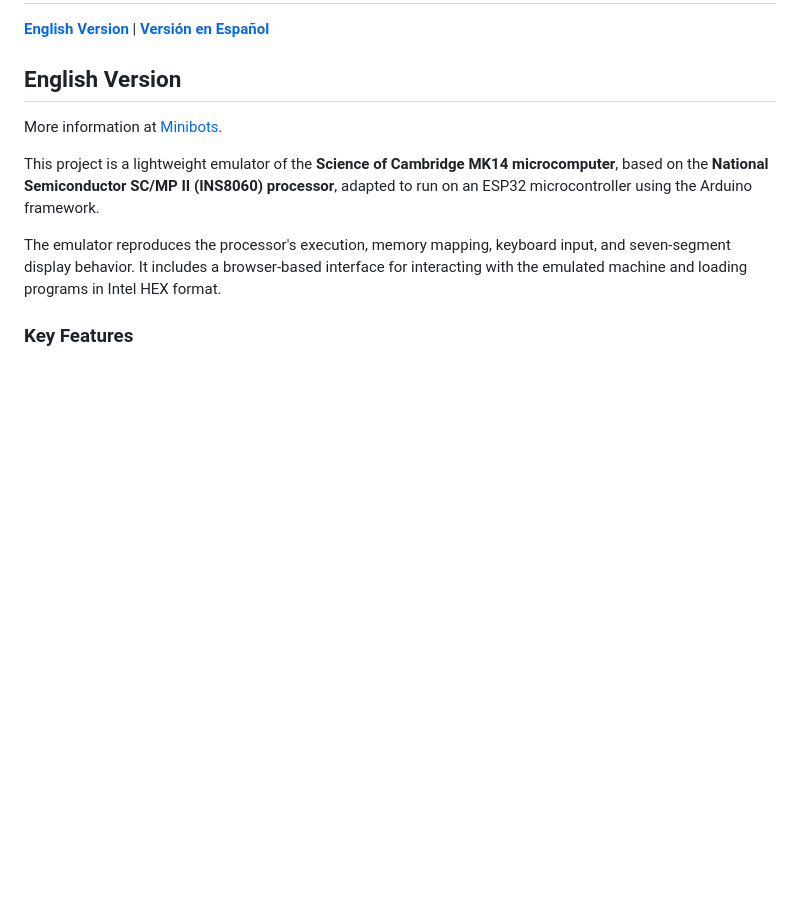
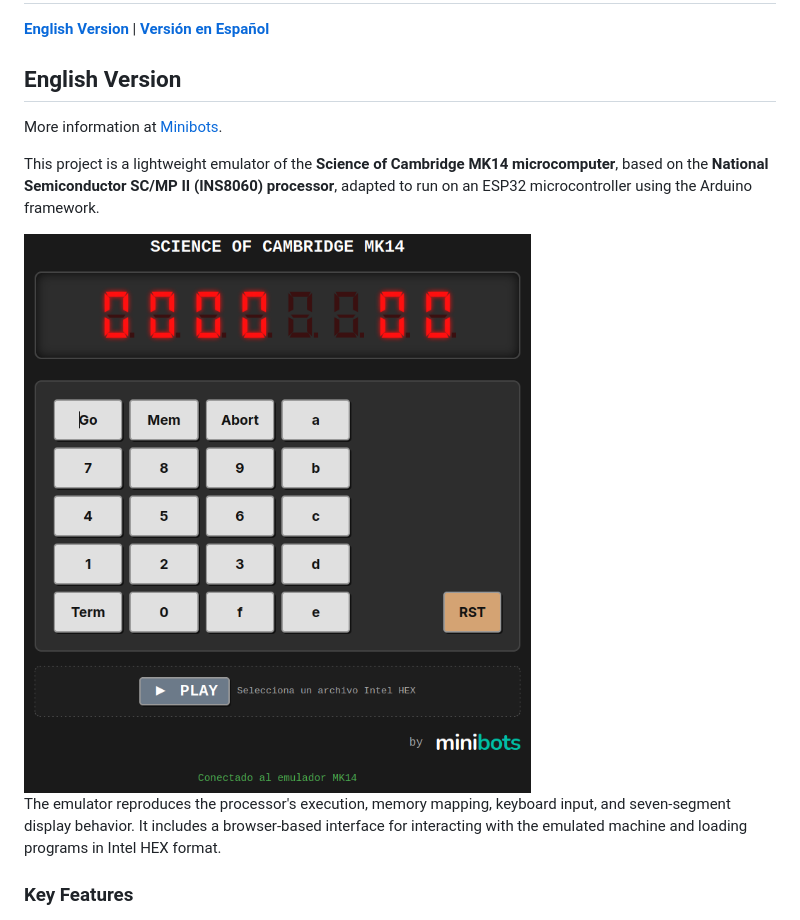
Before and after one commit to RafaGS/MK14-ESP32-Emulator, a Markdown page: README.md, the part around one of its changes. GitHub-like rendering; pictures changed too: images/main.png (added); blank space fills up the shorter version.

```diff
--- a/README.md
+++ b/README.md
@@ -8,5 +8,7 @@ More information at [Minibots](https://minibots.wordpress.com).
 
 This project is a lightweight emulator of the **Science of Cambridge MK14 microcomputer**, based on the **National Semiconductor SC/MP II (INS8060) processor**, adapted to run on an ESP32 microcontroller using the Arduino framework.
+
+<img title="" src="./images/main.png" alt="" data-align="center">
 
 The emulator reproduces the processor's execution, memory mapping, keyboard input, and seven-segment display behavior. It includes a browser-based interface for interacting with the emulated machine and loading programs in Intel HEX format.
 
```
Also changed, not shown: other parts of README.md (+2 -2 lines).
